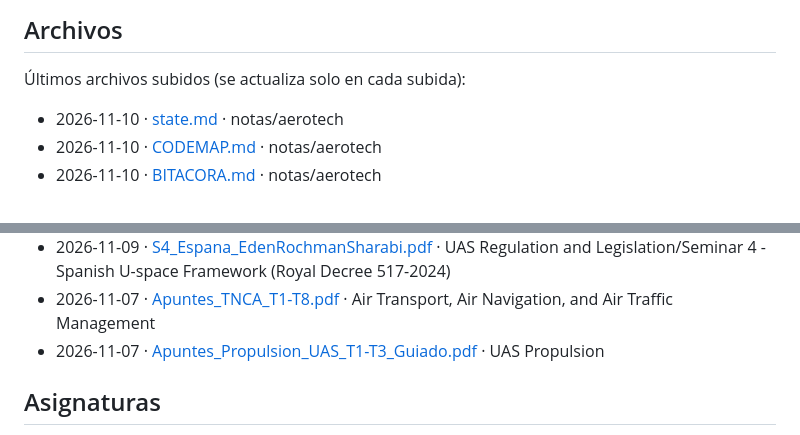
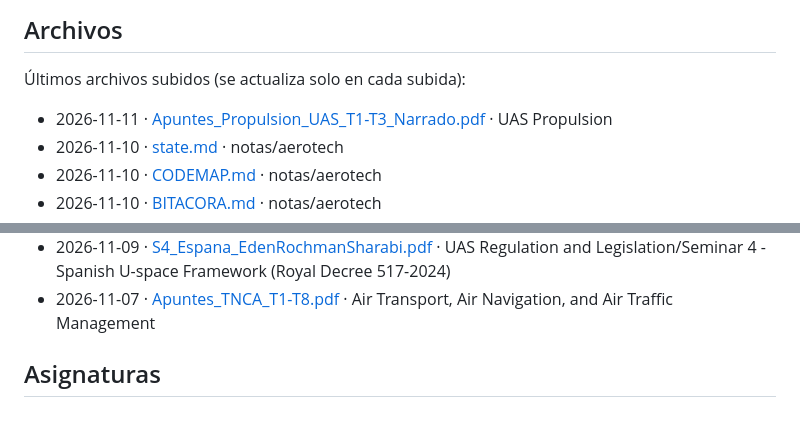
Before and after one commit to EdenRochmanSharabi/Master-Sistemas-Aeronaves-No-Tripuladas-UPV, a Markdown page: README.md, 2 parts joined by grey strips. Drawn GitHub-style.

Commit message:
Actualizar lista de archivos del README

```diff
--- a/README.md
+++ b/README.md
@@ -6,6 +6,7 @@ Apuntes de Eden R.S. para el máster de la Universitat Politècnica de València
 
 Últimos archivos subidos (se actualiza solo en cada subida):
 
+- 2026-11-11 · [Apuntes_Propulsion_UAS_T1-T3_Narrado.pdf](<UAS Propulsion/Apuntes_Propulsion_UAS_T1-T3_Narrado.pdf>) · UAS Propulsion
 - 2026-11-10 · [state.md](<notas/aerotech/state.md>) · notas/aerotech
 - 2026-11-10 · [CODEMAP.md](<notas/aerotech/CODEMAP.md>) · notas/aerotech
 - 2026-11-10 · [BITACORA.md](<notas/aerotech/BITACORA.md>) · notas/aerotech
@@ -20,7 +21,6 @@ Apuntes de Eden R.S. para el máster de la Universitat Politècnica de València
 - 2026-11-09 · [S4_Espana_EdenRochmanSharabi.html](https://edenrochmansharabi.github.io/Master-Sistemas-Aeronaves-No-Tripuladas-UPV/UAS%20Regulation%20and%20Legislation/Seminar%204%20-%20Spanish%20U-space%20Framework%20%28Royal%20Decree%20517-2024%29/S4_Espana_EdenRochmanSharabi.html) (se abre en el navegador) · UAS Regulation and Legislation/Seminar 4 - Spanish U-space Framework (Royal Decree 517-2024)
 - 2026-11-09 · [S4_Espana_EdenRochmanSharabi.pdf](<UAS Regulation and Legislation/Seminar 4 - Spanish U-space Framework (Royal Decree 517-2024)/S4_Espana_EdenRochmanSharabi.pdf>) · UAS Regulation and Legislation/Seminar 4 - Spanish U-space Framework (Royal Decree 517-2024)
 - 2026-11-07 · [Apuntes_TNCA_T1-T8.pdf](<Air Transport, Air Navigation, and Air Traffic Management/Apuntes_TNCA_T1-T8.pdf>) · Air Transport, Air Navigation, and Air Traffic Management
-- 2026-11-07 · [Apuntes_Propulsion_UAS_T1-T3_Guiado.pdf](<UAS Propulsion/Apuntes_Propulsion_UAS_T1-T3_Guiado.pdf>) · UAS Propulsion
 
 ## Asignaturas
 
```
